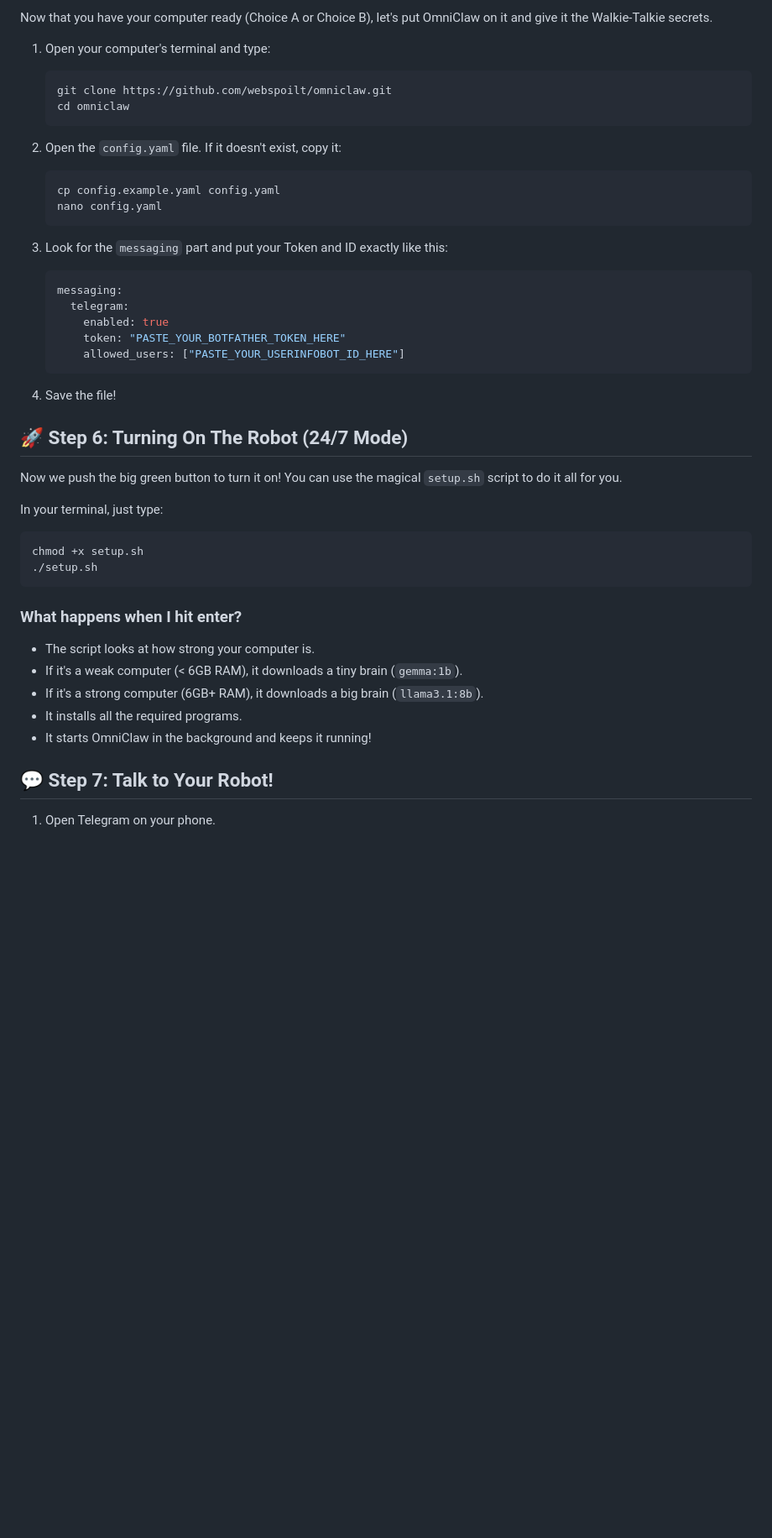
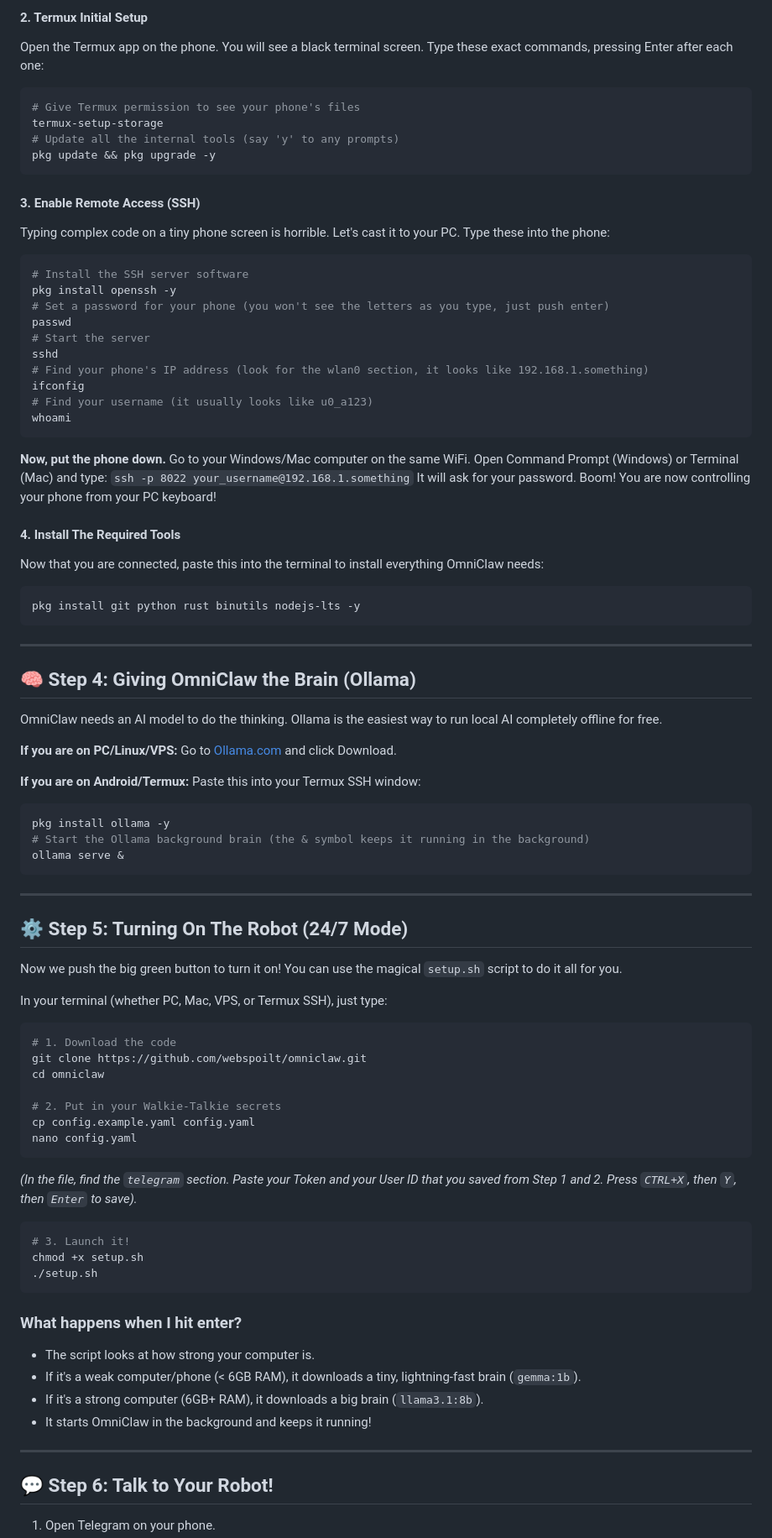
Before and after one commit to webspoilt/omniclaw, a Markdown page: DEPLOYMENT_GUIDE.md, the part around one of its changes. Shown at 84% size. Rendered like a GitHub page; blank space fills up the shorter version.

````diff
--- a/DEPLOYMENT_GUIDE.md
+++ b/DEPLOYMENT_GUIDE.md
@@ -60,45 +75,88 @@ If you have an old Android phone connected to WiFi, you can host OmniClaw right
 
-Now that you have your computer ready (Choice A or Choice B), let's put OmniClaw on it and give it the Walkie-Talkie secrets.
+#### 2. Termux Initial Setup
+Open the Termux app on the phone. You will see a black terminal screen.
+Type these exact commands, pressing Enter after each one:
+```bash
+# Give Termux permission to see your phone's files
+termux-setup-storage
+# Update all the internal tools (say 'y' to any prompts)
+pkg update && pkg upgrade -y
+```
 
-1. Open your computer's terminal and type:
-   ```bash
-   git clone https://github.com/webspoilt/omniclaw.git
-   cd omniclaw
-   ```
+#### 3. Enable Remote Access (SSH)
+Typing complex code on a tiny phone screen is horrible. Let's cast it to your PC.
+Type these into the phone:
+```bash
+# Install the SSH server software
+pkg install openssh -y
+# Set a password for your phone (you won't see the letters as you type, just push enter)
+passwd
+# Start the server
+sshd
+# Find your phone's IP address (look for the wlan0 section, it looks like 192.168.1.something)
+ifconfig
+# Find your username (it usually looks like u0_a123)
+whoami
+```
+**Now, put the phone down.** Go to your Windows/Mac computer on the same WiFi. Open Command Prompt (Windows) or Terminal (Mac) and type:
+`ssh -p 8022 your_username@192.168.1.something`
+It will ask for your password. Boom! You are now controlling your phone from your PC keyboard!
 
-2. Open the `config.yaml` file. If it doesn't exist, copy it:
-   ```bash
-   cp config.example.yaml config.yaml
-   nano config.yaml
-   ```
+#### 4. Install The Required Tools
+Now that you are connected, paste this into the terminal to install everything OmniClaw needs:
+```bash
+pkg install git python rust binutils nodejs-lts -y
+```
 
-3. Look for the `messaging` part and put your Token and ID exactly like this:
-   ```yaml
-   messaging:
-     telegram:
-       enabled: true
-       token: "PASTE_YOUR_BOTFATHER_TOKEN_HERE"
-       allowed_users: ["PASTE_YOUR_USERINFOBOT_ID_HERE"]
-   ```
-4. Save the file!
+---
 
-## 🚀 Step 6: Turning On The Robot (24/7 Mode)
+## 🧠 Step 4: Giving OmniClaw the Brain (Ollama)
+
+OmniClaw needs an AI model to do the thinking. Ollama is the easiest way to run local AI completely offline for free.
+
+**If you are on PC/Linux/VPS:**
+Go to [Ollama.com](https://ollama.com) and click Download.
+
+**If you are on Android/Termux:**
+Paste this into your Termux SSH window:
+```bash
+pkg install ollama -y
+# Start the Ollama background brain (the & symbol keeps it running in the background)
+ollama serve &
+```
+
+---
+
+## ⚙️ Step 5: Turning On The Robot (24/7 Mode)
 
 Now we push the big green button to turn it on! You can use the magical `setup.sh` script to do it all for you.
 
-In your terminal, just type:
+In your terminal (whether PC, Mac, VPS, or Termux SSH), just type:
 ```bash
+# 1. Download the code
+git clone https://github.com/webspoilt/omniclaw.git
+cd omniclaw
+
+# 2. Put in your Walkie-Talkie secrets
+cp config.example.yaml config.yaml
+nano config.yaml
+```
+*(In the file, find the `telegram` section. Paste your Token and your User ID that you saved from Step 1 and 2. Press `CTRL+X`, then `Y`, then `Enter` to save).*
+
+```bash
+# 3. Launch it!
 chmod +x setup.sh
 ./setup.sh
 ```
 
 ### What happens when I hit enter?
 - The script looks at how strong your computer is.
-- If it's a weak computer (< 6GB RAM), it downloads a tiny brain (`gemma:1b`).
+- If it's a weak computer/phone (< 6GB RAM), it downloads a tiny, lightning-fast brain (`gemma:1b`).
 - If it's a strong computer (6GB+ RAM), it downloads a big brain (`llama3.1:8b`).
-- It installs all the required programs.
 - It starts OmniClaw in the background and keeps it running!
 
-## 💬 Step 7: Talk to Your Robot!
+---
+
+## 💬 Step 6: Talk to Your Robot!
 
 1. Open Telegram on your phone.
````
Also changed, not shown: other parts of DEPLOYMENT_GUIDE.md (+39 -23 lines), README.md (+21 -8 lines).
